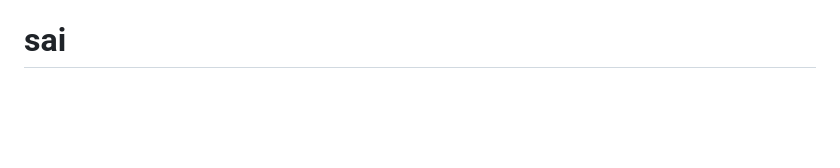
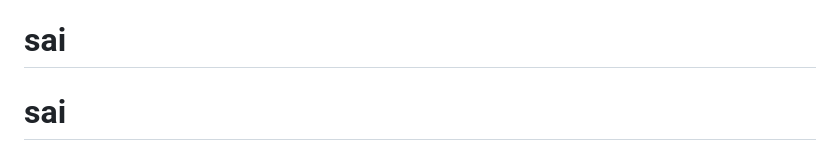
Before and after one commit to agumabanks/sai, a Markdown page: README.md, the part around the change. Drawn GitHub-style; blank space fills up the shorter version.

```diff
--- a/README.md
+++ b/README.md
@@ -114,3 +114,4 @@ sudo systemctl enable --now antigravity-web antigravity-worker antigravity-beat
 - All shell commands executed by the LLM have a 60-second timeout
 - Destructive operations require manual approval via the web UI
 # sai
+# sai
```
